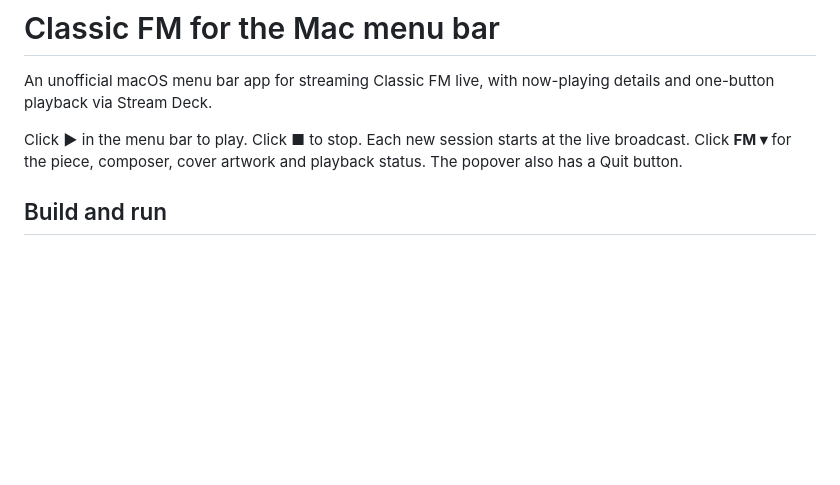
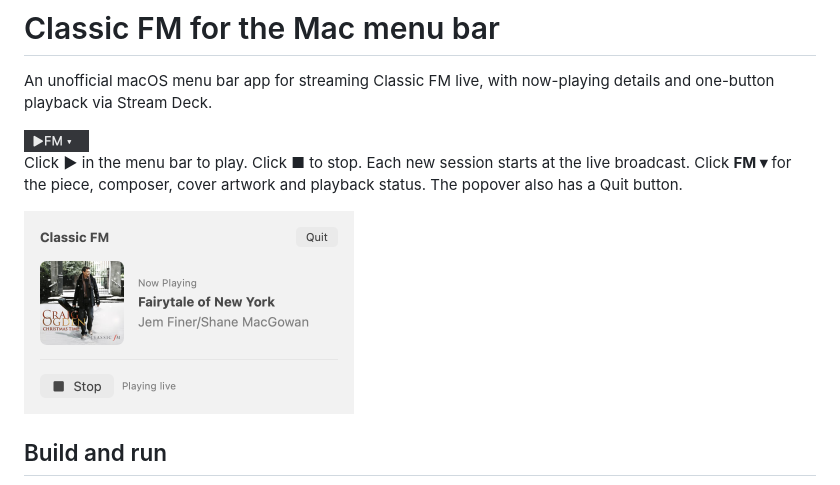
Before and after one commit to robmarkcole/classic-fm-mac-menubar, a Markdown page: README.md, the part around the change. Rendered like a GitHub page; pictures changed too: docs/images/menu-bar.png (added), docs/images/now-playing.png (added); blank space fills up the shorter version.

Commit message:
Show the menu bar controls and live popover in the README

```diff
--- a/README.md
+++ b/README.md
@@ -2,7 +2,11 @@
 
 An unofficial macOS menu bar app for streaming Classic FM live, with now-playing details and one-button playback via Stream Deck.
 
+<img src="docs/images/menu-bar.png" width="65" alt="Classic FM menu-bar item with its play button and FM dropdown">
+
 Click **▶** in the menu bar to play. Click **■** to stop. Each new session starts at the live broadcast. Click **FM ▾** for the piece, composer, cover artwork and playback status. The popover also has a Quit button.
+
+<img src="docs/images/now-playing.png" width="330" alt="Classic FM popover playing Fairytale of New York, with composer credits, album artwork and a Stop button">
 
 ## Build and run
 
```
